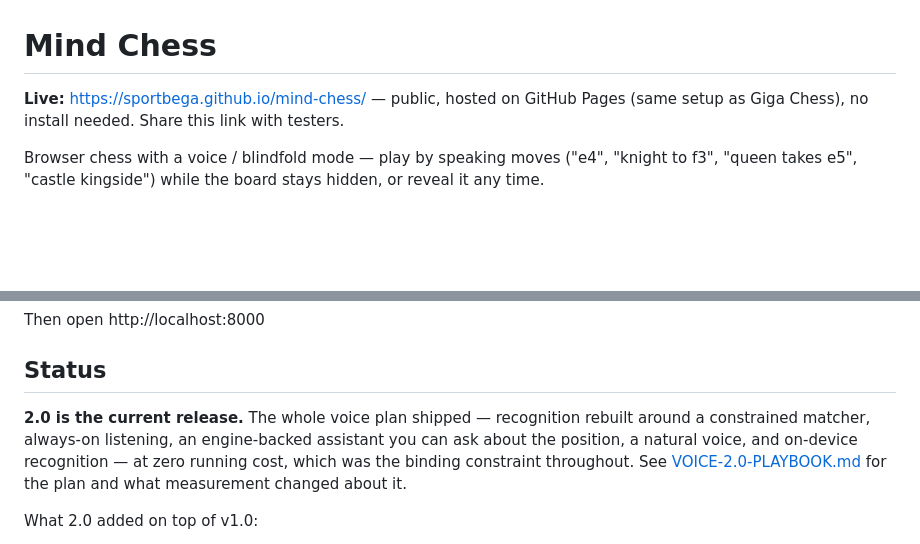
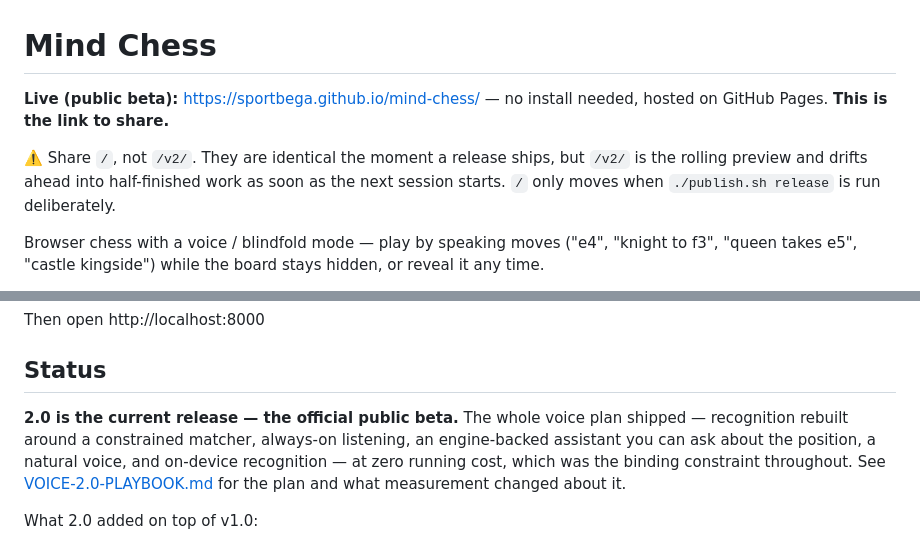
Before and after one commit to sportbega/mind-chess, a Markdown page: README.md, 2 parts joined by grey strips. GitHub-like rendering; blank space fills up the shorter version.

Commit message:
README: 2.0 is the official public beta
Co-Authored-By: Claude Opus 5 <noreply@anthropic.com>

```diff
--- a/README.md
+++ b/README.md
@@ -1,6 +1,8 @@
 # Mind Chess
 
-**Live:** https://sportbega.github.io/mind-chess/ — public, hosted on GitHub Pages (same setup as Giga Chess), no install needed. Share this link with testers.
+**Live (public beta):** https://sportbega.github.io/mind-chess/ — no install needed, hosted on GitHub Pages. **This is the link to share.**
+
+⚠️ Share `/`, not `/v2/`. They are identical the moment a release ships, but `/v2/` is the rolling preview and drifts ahead into half-finished work as soon as the next session starts. `/` only moves when `./publish.sh release` is run deliberately.
 
 Browser chess with a voice / blindfold mode — play by speaking moves ("e4", "knight to f3", "queen takes e5", "castle kingside") while the board stays hidden, or reveal it any time.
 
@@ -25,7 +27,7 @@ Then open http://localhost:8000
 
 ## Status
 
-**2.0 is the current release.** The whole voice plan shipped — recognition rebuilt around a constrained matcher, always-on listening, an engine-backed assistant you can ask about the position, a natural voice, and on-device recognition — at zero running cost, which was the binding constraint throughout. See [VOICE-2.0-PLAYBOOK.md](VOICE-2.0-PLAYBOOK.md) for the plan and what measurement changed about it.
+**2.0 is the current release — the official public beta.** The whole voice plan shipped — recognition rebuilt around a constrained matcher, always-on listening, an engine-backed assistant you can ask about the position, a natural voice, and on-device recognition — at zero running cost, which was the binding constraint throughout. See [VOICE-2.0-PLAYBOOK.md](VOICE-2.0-PLAYBOOK.md) for the plan and what measurement changed about it.
 
 What 2.0 added on top of v1.0:
 
```
